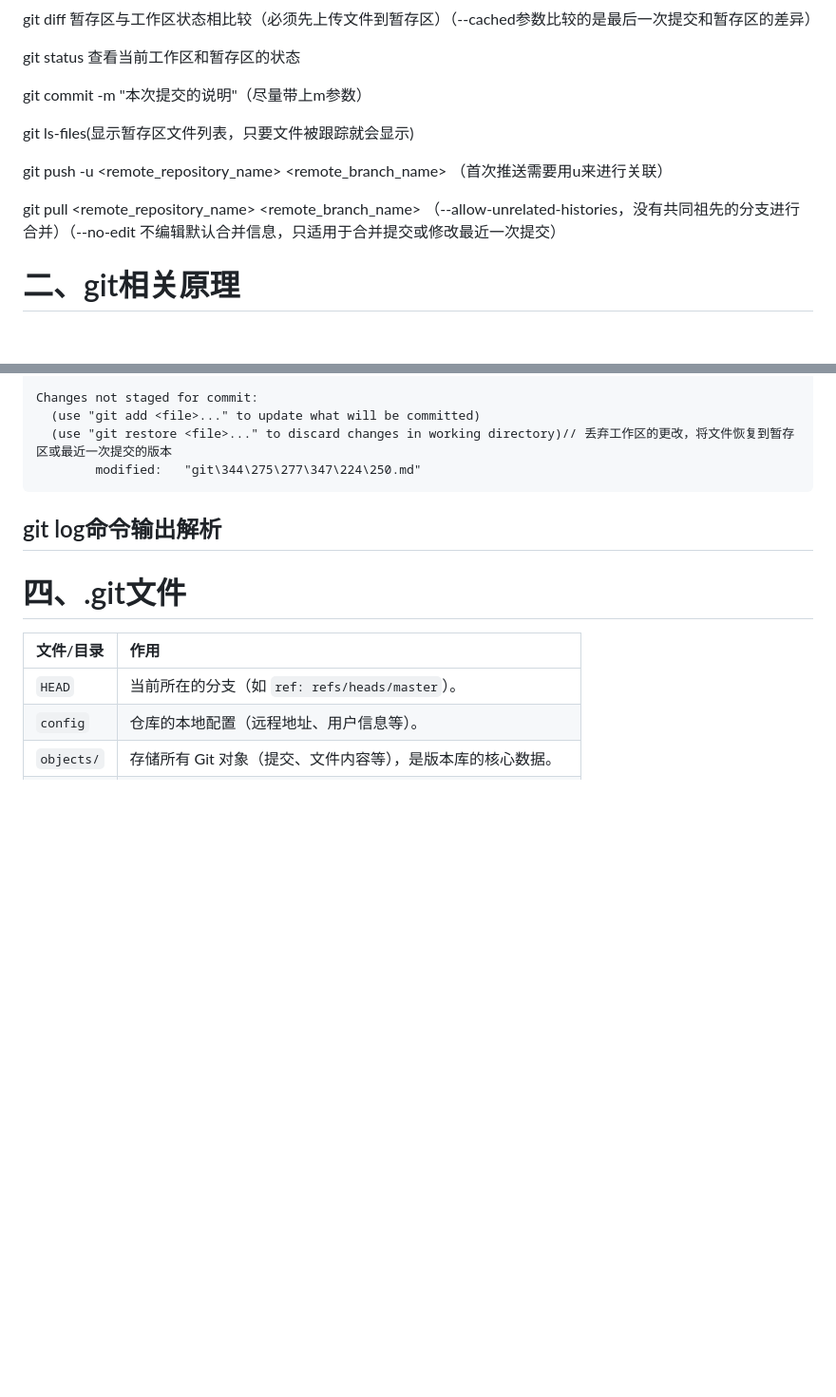
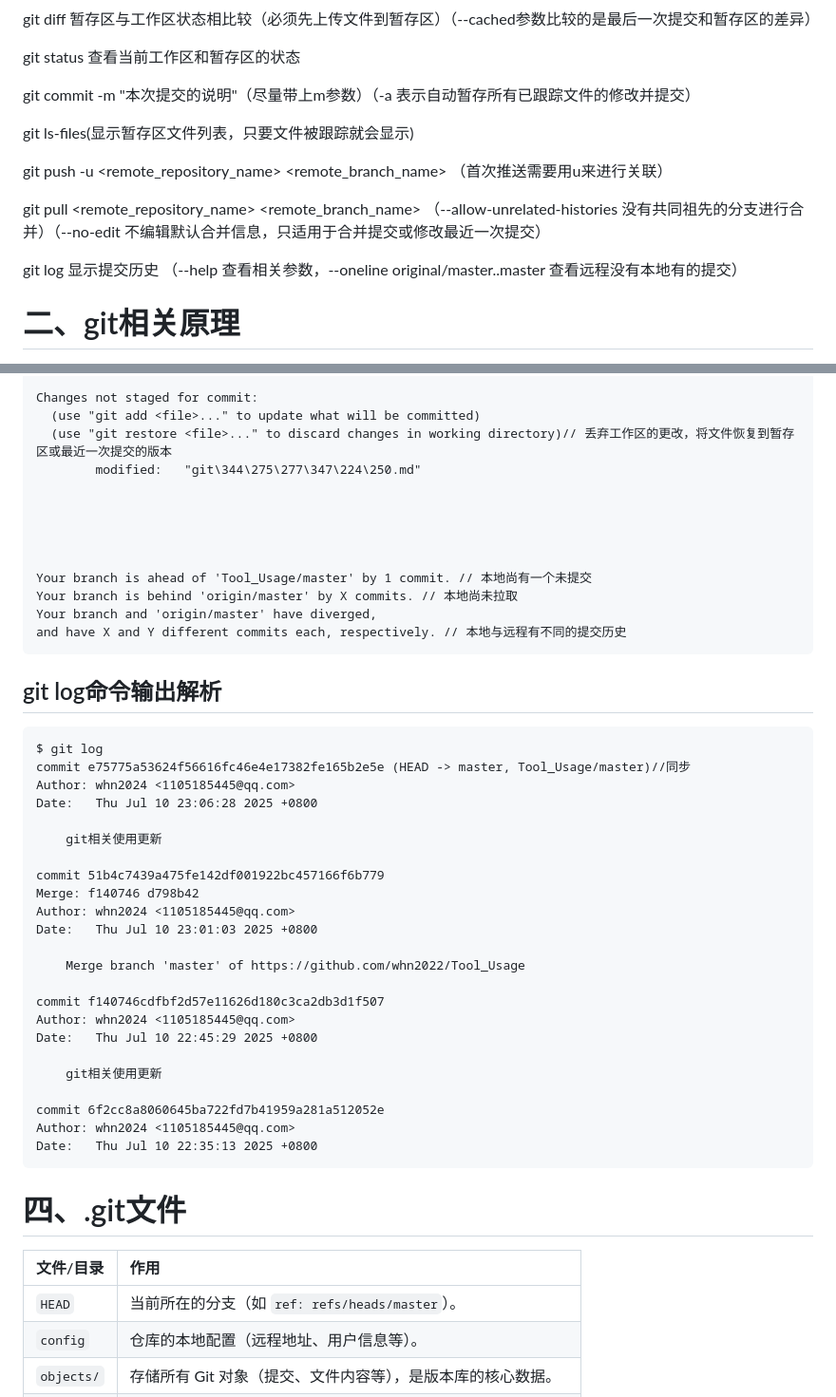
Before and after one commit to whn2022/Tool_Usage, a Markdown page: git使用.md, 2 parts joined by grey strips. Shown at 95% size. Rendered like a GitHub page; blank space fills up the shorter version.

Commit message:
git相关使用更新

````diff
--- a/git使用.md
+++ b/git使用.md
@@ -12,13 +12,15 @@ git diff 暂存区与工作区状态相比较（必须先上传文件到暂存
 
 git status 查看当前工作区和暂存区的状态
 
-git commit -m "本次提交的说明"（尽量带上m参数）
+git commit -m "本次提交的说明"（尽量带上m参数）（-a 表示自动暂存所有已跟踪文件的修改并提交）
 
 git ls-files(显示暂存区文件列表，只要文件被跟踪就会显示)
 
 git push -u <remote_repository_name> <remote_branch_name> （首次推送需要用u来进行关联）
 
-git pull <remote_repository_name> <remote_branch_name> （--allow-unrelated-histories，没有共同祖先的分支进行合并）（--no-edit 不编辑默认合并信息，只适用于合并提交或修改最近一次提交）
+git pull <remote_repository_name> <remote_branch_name> （--allow-unrelated-histories 没有共同祖先的分支进行合并）（--no-edit  不编辑默认合并信息，只适用于合并提交或修改最近一次提交）
+
+git log 显示提交历史 （--help 查看相关参数，--oneline original/master..master 查看远程没有本地有的提交）
 
 # 二、git相关原理
 
@@ -109,9 +111,46 @@ Changes not staged for commit:
   (use "git add <file>..." to update what will be committed)
   (use "git restore <file>..." to discard changes in working directory)// 丢弃工作区的更改，将文件恢复到暂存区或最近一次提交的版本
         modified:   "git\344\275\277\347\224\250.md"
+
+
+
+
+
+Your branch is ahead of 'Tool_Usage/master' by 1 commit. // 本地尚有一个未提交
+Your branch is behind 'origin/master' by X commits. // 本地尚未拉取
+Your branch and 'origin/master' have diverged,
+and have X and Y different commits each, respectively. // 本地与远程有不同的提交历史
 ```
 
 ## git log命令输出解析
+
+```
+$ git log
+commit e75775a53624f56616fc46e4e17382fe165b2e5e (HEAD -> master, Tool_Usage/master)//同步
+Author: whn2024 <1105185445@qq.com>
+Date:   Thu Jul 10 23:06:28 2025 +0800
+
+    git相关使用更新
+
+commit 51b4c7439a475fe142df001922bc457166f6b779
+Merge: f140746 d798b42
+Author: whn2024 <1105185445@qq.com>
+Date:   Thu Jul 10 23:01:03 2025 +0800
+
+    Merge branch 'master' of https://github.com/whn2022/Tool_Usage
+
+commit f140746cdfbf2d57e11626d180c3ca2db3d1f507
+Author: whn2024 <1105185445@qq.com>
+Date:   Thu Jul 10 22:45:29 2025 +0800
+
+    git相关使用更新
+
+commit 6f2cc8a8060645ba722fd7b41959a281a512052e
+Author: whn2024 <1105185445@qq.com>
+Date:   Thu Jul 10 22:35:13 2025 +0800
+```
+
+
 
 # 四、.git文件
 
````
